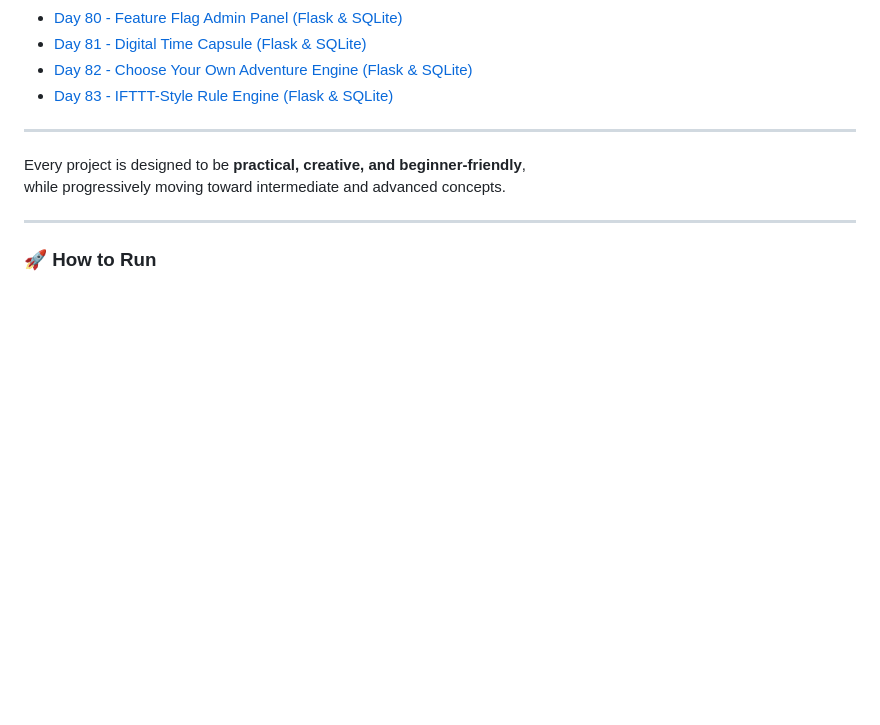
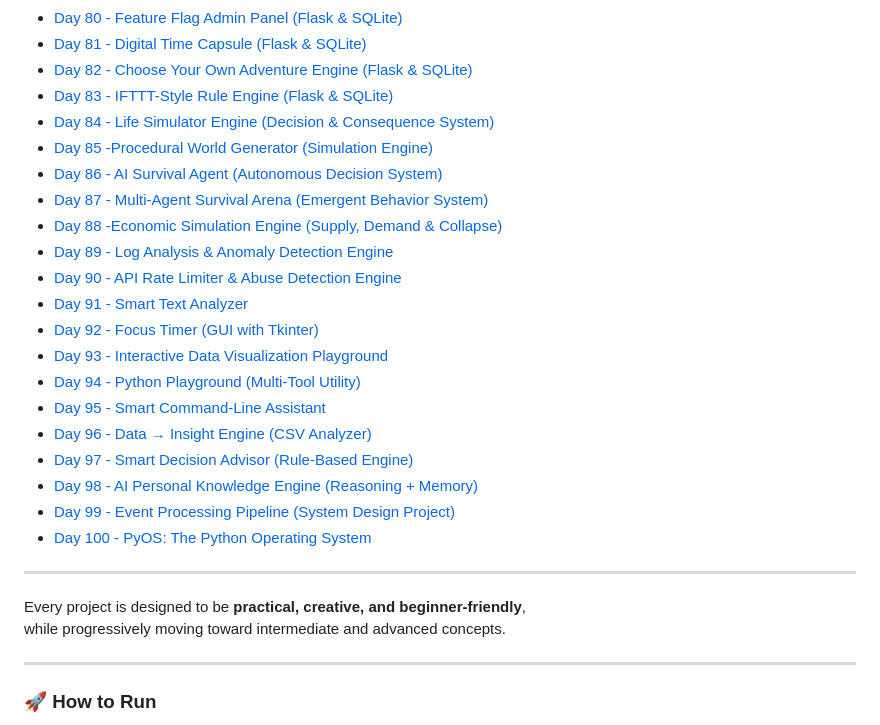
Before and after one commit to hnnthecore/100DaysOfPythonMastery, a Markdown page: README.md, the part around the change. Rendered like a GitHub page; blank space fills up the shorter version.

Commit message:
Update README with new project entries for Days 84-100
Added new project entries for Days 84 to 100 in the README.

```diff
--- a/README.md
+++ b/README.md
@@ -91,6 +91,23 @@
 - [Day 81 - Digital Time Capsule (Flask & SQLite)](81_day/)
 - [Day 82 - Choose Your Own Adventure Engine (Flask & SQLite)](82_day/)
 - [Day 83 - IFTTT-Style Rule Engine (Flask & SQLite)](83_day/)
+- [Day 84 - Life Simulator Engine (Decision & Consequence System)](84_day/)
+- [Day 85 -Procedural World Generator (Simulation Engine)](85_day/)
+- [Day 86 - AI Survival Agent (Autonomous Decision System)](86_day/)
+- [Day 87 - Multi-Agent Survival Arena (Emergent Behavior System)](87_day/)
+- [Day 88 -Economic Simulation Engine (Supply, Demand & Collapse)](88_day/)
+- [Day 89 - Log Analysis & Anomaly Detection Engine](89_day/)
+- [Day 90 - API Rate Limiter & Abuse Detection Engine](90_day/)
+- [Day 91 - Smart Text Analyzer](91_day/)
+- [Day 92 - Focus Timer (GUI with Tkinter)](92_day/)
+- [Day 93 - Interactive Data Visualization Playground](93_day/)
+- [Day 94 - Python Playground (Multi-Tool Utility)](94_day/)
+- [Day 95 - Smart Command-Line Assistant](95_day/)
+- [Day 96 - Data → Insight Engine (CSV Analyzer)](96_day/)
+- [Day 97 - Smart Decision Advisor (Rule-Based Engine)](97_day/)
+- [Day 98 - AI Personal Knowledge Engine (Reasoning + Memory)](98_day/)
+- [Day 99 - Event Processing Pipeline (System Design Project)](99_day/)
+- [Day 100 - PyOS: The Python Operating System](100_day/)
 ---
 
 Every project is designed to be **practical, creative, and beginner-friendly**,
```
